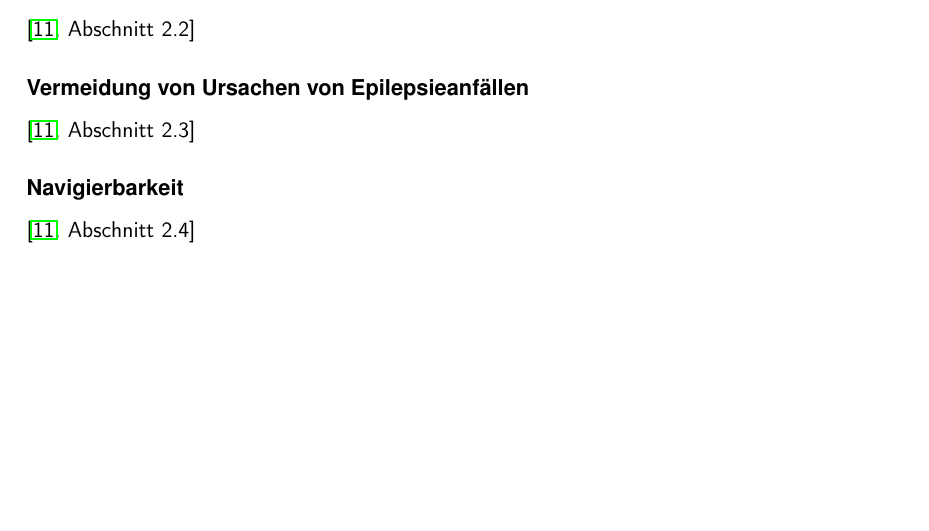
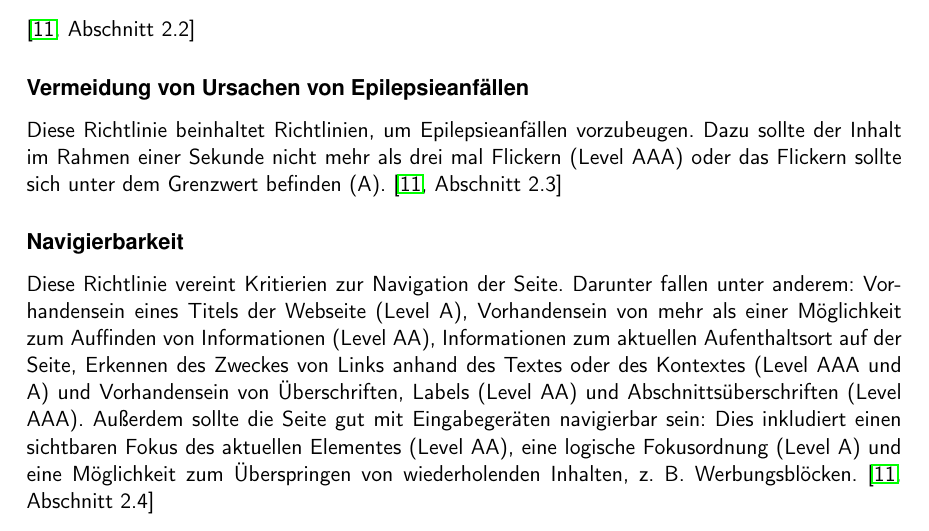
Before and after one commit to BernhardPosselt/bachelor-thesis, a LaTeX thesis (first/thesis/src/AccessibilityAndModernWeb.tex): part of page 16 of 27, cut so that both start at the same text, the shorter picture padded with empty space. Compiled offline with pdfLaTeX.

Commit message:
more on operability

```diff
--- a/first/thesis/src/AccessibilityAndModernWeb.tex
+++ b/first/thesis/src/AccessibilityAndModernWeb.tex
@@ -379,10 +379,10 @@ Diese Richtlinie beinhaltet Kriterien zur Bedienbarkeit der Webseite. Darunter f
 \cite[Abschnitt 2.2]{wcag2}
 
 \subsubsection{Vermeidung von Ursachen von Epilepsieanf"allen}
-\cite[Abschnitt 2.3]{wcag2}
+Diese Richtlinie beinhaltet Richtlinien, um Epilepsieanf"allen vorzubeugen. Dazu sollte der Inhalt im Rahmen einer Sekunde nicht mehr als drei mal Flickern (Level AAA) oder das Flickern sollte sich unter dem Grenzwert befinden (A). \cite[Abschnitt 2.3]{wcag2}
 
 \subsubsection{Navigierbarkeit}
-\cite[Abschnitt 2.4]{wcag2}
+Diese Richtlinie vereint Kritierien zur Navigation der Seite. Darunter fallen unter anderem: Vorhandensein eines Titels der Webseite (Level A), Vorhandensein von mehr als einer M"oglichkeit zum Auffinden von Informationen (Level AA), Informationen zum aktuellen Aufenthaltsort auf der Seite, Erkennen des Zweckes von Links anhand des Textes oder des Kontextes (Level AAA und A) und Vorhandensein von "Uberschriften, Labels (Level AA) und Abschnitts"uberschriften (Level AAA). Au"serdem sollte die Seite gut mit Eingabeger"aten navigierbar sein: Dies inkludiert einen sichtbaren Fokus des aktuellen Elementes (Level AA), eine logische Fokusordnung (Level A) und eine M"oglichkeit zum "Uberspringen von wiederholenden Inhalten, z. B. Werbungsbl"ocken. \cite[Abschnitt 2.4]{wcag2}
 
 
 
```
